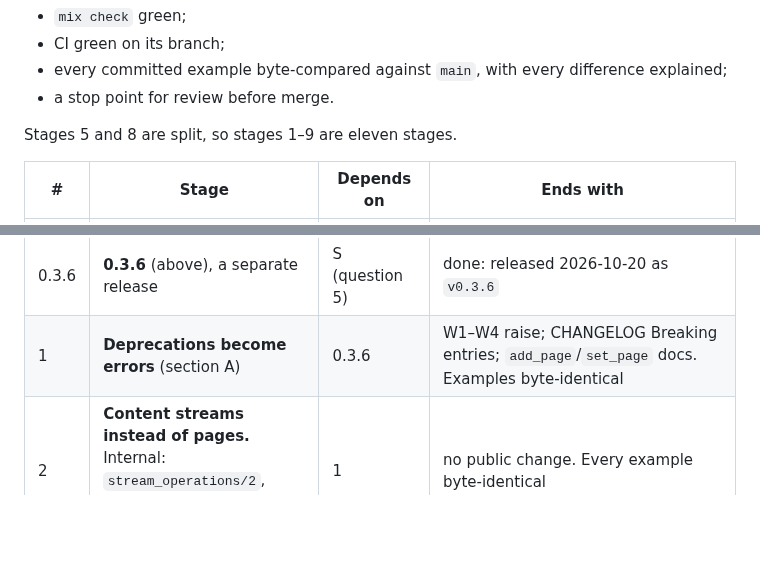
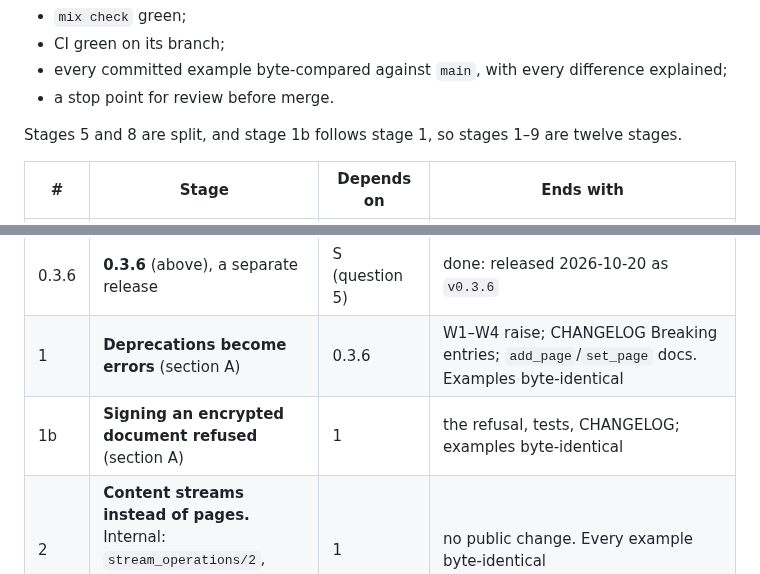
Before and after one commit to thatsme/tincture, a Markdown page: docs/design/0.4.0-forms.md, 2 parts joined by grey strips. Drawn GitHub-style; blank space fills up the shorter version.

```diff
--- a/docs/design/0.4.0-forms.md
+++ b/docs/design/0.4.0-forms.md
@@ -1661,7 +1705,8 @@ Each stage is reviewed and merged on its own. Each ends with:
   difference explained;
 - a stop point for review before merge.
 
-Stages 5 and 8 are split, so stages 1–9 are eleven stages.
+Stages 5 and 8 are split, and stage 1b follows stage 1, so stages 1–9 are
+twelve stages.
 
 | # | Stage | Depends on | Ends with |
 |---|---|---|---|
@@ -1669,6 +1714,7 @@ Stages 5 and 8 are split, so stages 1–9 are eleven stages.
 | S | **Spike** (above) | — | the six outcomes recorded; every **pending spike** decision resolved |
 | 0.3.6 | **0.3.6** (above), a separate release | S (question 5) | done: released 2026-10-20 as `v0.3.6` |
 | 1 | **Deprecations become errors** (section A) | 0.3.6 | W1–W4 raise; CHANGELOG Breaking entries; `add_page`/`set_page` docs. Examples byte-identical |
+| 1b | **Signing an encrypted document refused** (section A) | 1 | the refusal, tests, CHANGELOG; examples byte-identical |
 | 2 | **Content streams instead of pages.** Internal: `stream_operations/2`, `current_stream`; resource collection per stream | 1 | no public change. Every example byte-identical |
 | 3 | **Font pipeline over streams** (section C, without the field-font parts) | 2 | discovery and subsetting over a stream list; the synthetic-stream test. Examples byte-identical |
 | 4 | **Form XObjects, public** (section B) | 2, 3, S (question 3) | `form_xobject/5`, `place_form_xobject/5`, figure bounds, the reuse rule, tests; a non-claim example of a placed XObject |
```
Also changed, not shown: other parts of docs/design/0.4.0-forms.md (+55 -0 lines).
